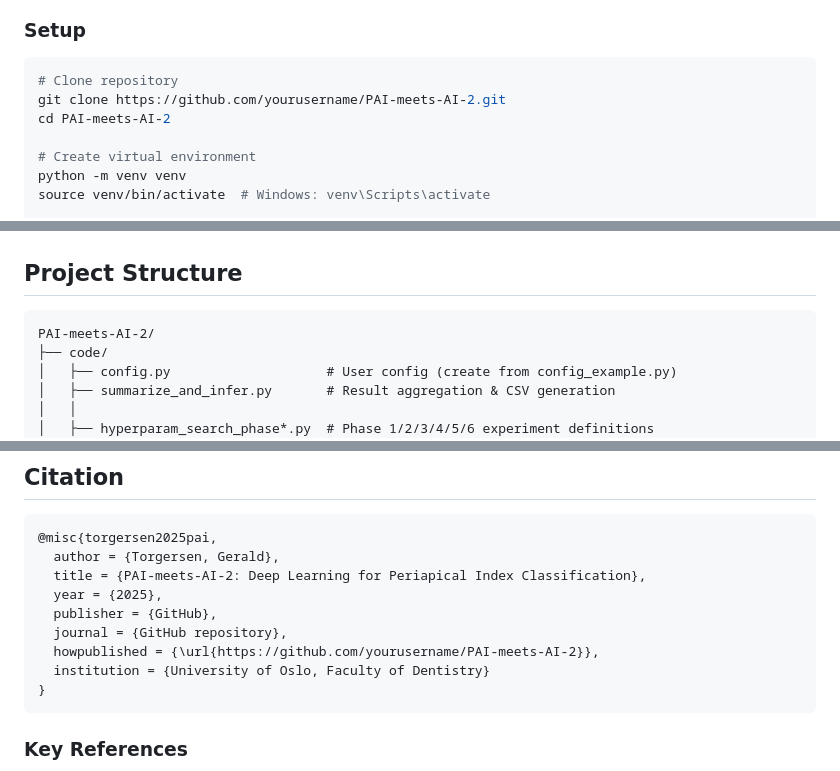
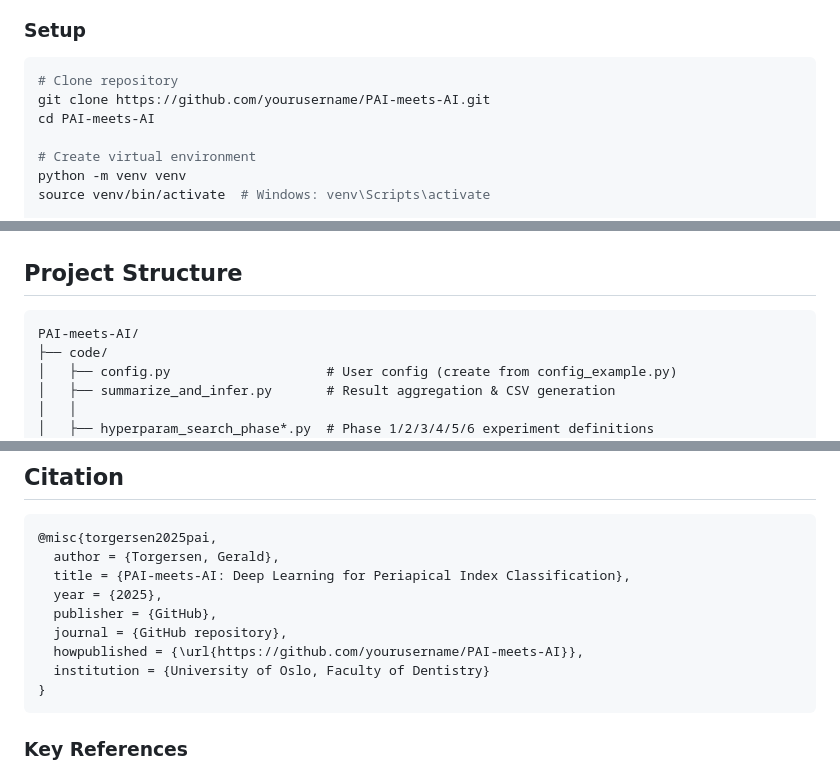
Before and after one commit to geraldOslo/PAI-meets-AI, a Markdown page: README.md, 3 parts joined by grey strips. Rendered like a GitHub page.

Commit message:
Update repository name and links in README

````diff
--- a/README.md
+++ b/README.md
@@ -68,8 +68,8 @@ All models use ImageNet pretraining and are optimized for A100 40GB GPUs.
 
 ```bash
 # Clone repository
-git clone https://github.com/yourusername/PAI-meets-AI-2.git
-cd PAI-meets-AI-2
+git clone https://github.com/yourusername/PAI-meets-AI.git
+cd PAI-meets-AI
 
 # Create virtual environment
 python -m venv venv
@@ -157,7 +157,7 @@ The CSV contains:
 ## Project Structure
 
 ```
-PAI-meets-AI-2/
+PAI-meets-AI/
 ├── code/
 │   ├── config.py                    # User config (create from config_example.py)
 │   ├── summarize_and_infer.py       # Result aggregation & CSV generation
@@ -306,11 +306,11 @@ python code/utils/run_single_inference.py
 ```bibtex
 @misc{torgersen2025pai,
   author = {Torgersen, Gerald},
-  title = {PAI-meets-AI-2: Deep Learning for Periapical Index Classification},
+  title = {PAI-meets-AI: Deep Learning for Periapical Index Classification},
   year = {2025},
   publisher = {GitHub},
   journal = {GitHub repository},
-  howpublished = {\url{https://github.com/yourusername/PAI-meets-AI-2}},
+  howpublished = {\url{https://github.com/yourusername/PAI-meets-AI}},
   institution = {University of Oslo, Faculty of Dentistry}
 }
 ```
````
